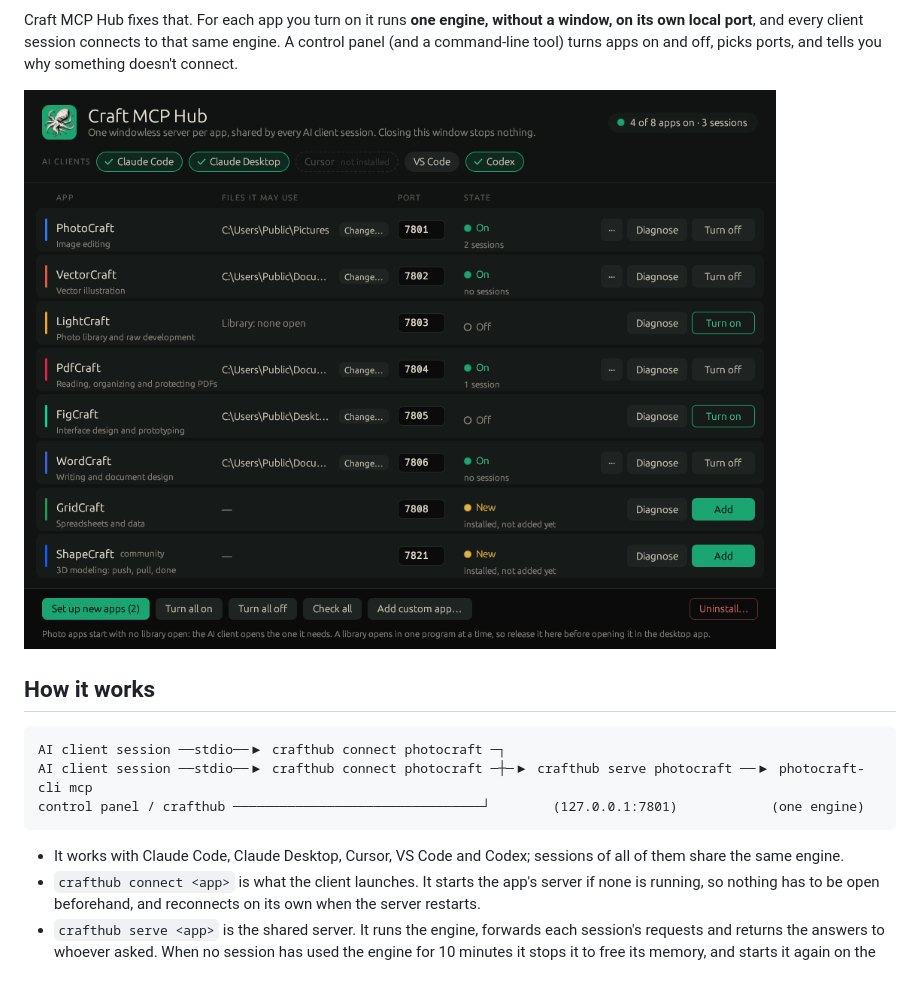
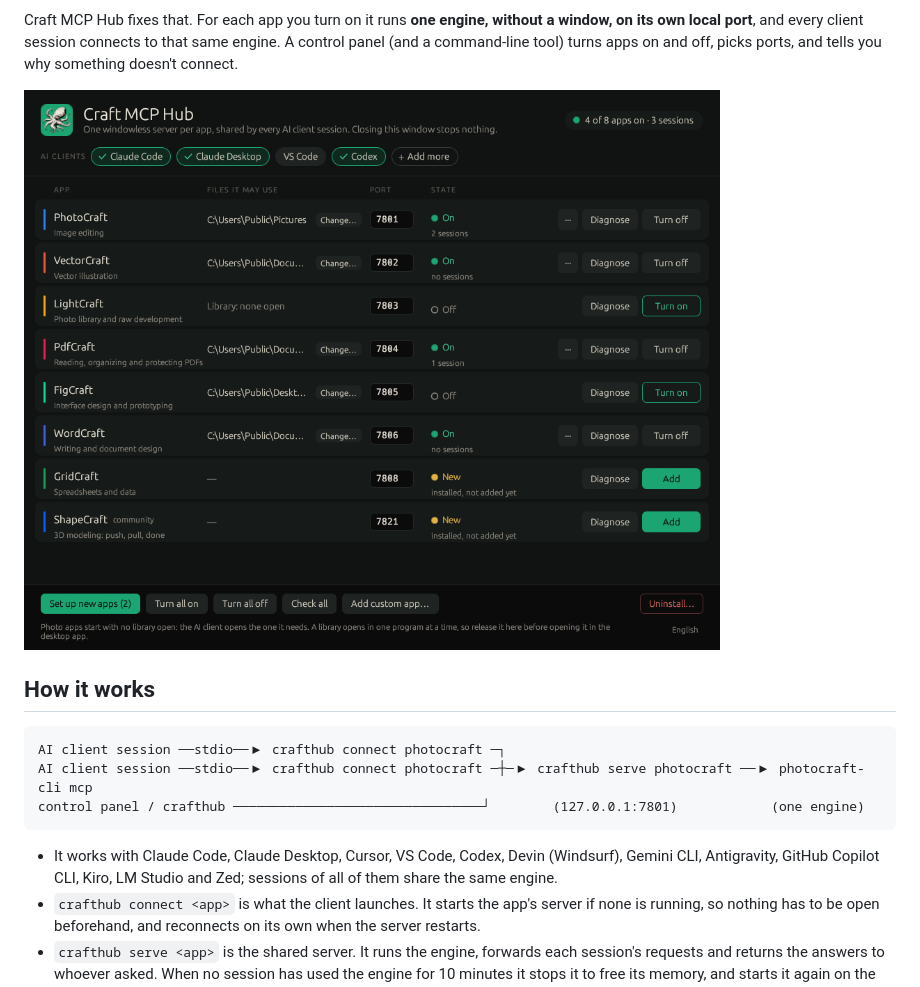
Before and after one commit to AndrianLeah/craft-mcp-hub, a Markdown page: README.md, the part around one of its changes. GitHub-like rendering; pictures changed too: docs/panel.png.

````diff
--- a/README.md
+++ b/README.md
@@ -40,7 +40,7 @@ AI client session ──stdio──▶ crafthub connect photocraft ─┼─▶
 control panel / crafthub ────────────────────────────────┘        (127.0.0.1:7801)            (one engine)
 ```
 
-- It works with Claude Code, Claude Desktop, Cursor, VS Code and Codex; sessions of all of them share the same engine.
+- It works with Claude Code, Claude Desktop, Cursor, VS Code, Codex, Devin (Windsurf), Gemini CLI, Antigravity, GitHub Copilot CLI, Kiro, LM Studio and Zed; sessions of all of them share the same engine.
 - `crafthub connect <app>` is what the client launches. It starts the app's server if none is running, so nothing has to be open beforehand, and reconnects on its own when the server restarts.
 - `crafthub serve <app>` is the shared server. It runs the engine, forwards each session's requests and returns the answers to whoever asked. When no session has used the engine for 10 minutes it stops it to free its memory, and starts it again on the next request (see [Idle engines](#idle-engines)).
 - An engine can ask its client things too: a model's answer (sampling) or a question for you (elicitation). The server puts each one to the session whose request the engine is working on, the one the engine names in `_meta.relatedRequestId` or else the only session waiting on it, and when it can't tell, it refuses rather than ask the wrong one. When an engine asks which folders it may use (`roots/list`), the server answers itself, with the app's "Files it may use".
````
Also changed, not shown: other parts of README.md (+14 -5 lines), CHANGELOG.md (+1 -0 lines), 8 other files.
